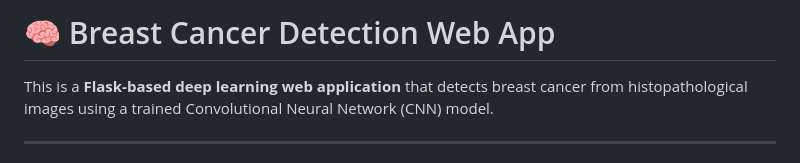
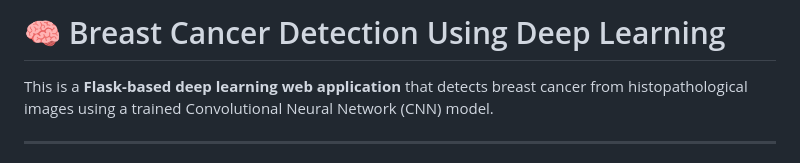
Before and after one commit to Sohilphilip/Breast-Cancer-Prediction-Using-Deep-Learning, a Markdown page: README.md, the part around the change. GitHub-like rendering.

```diff
--- a/README.md
+++ b/README.md
@@ -1,4 +1,4 @@
-# 🧠 Breast Cancer Detection Web App
+# 🧠 Breast Cancer Detection Using Deep Learning
 
 This is a **Flask-based deep learning web application** that detects breast cancer from histopathological images using a trained Convolutional Neural Network (CNN) model.
 
```
